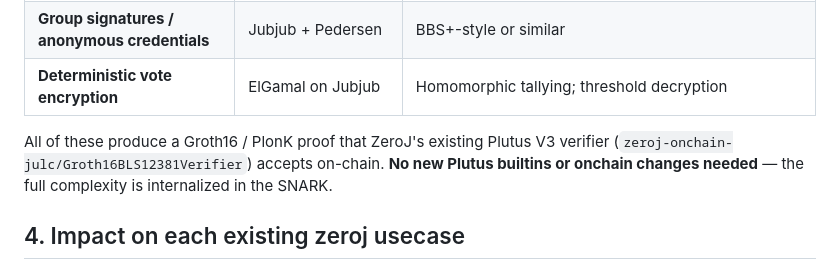
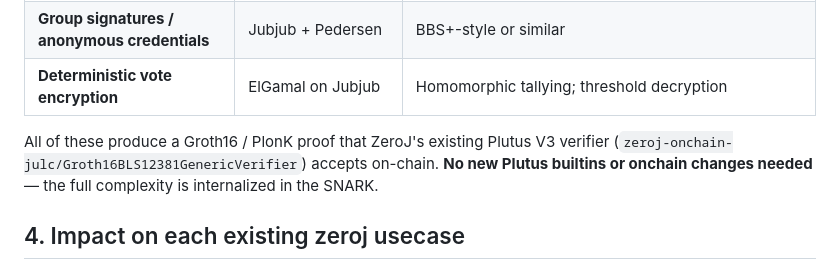
Before and after one commit to bloxbean/zeroj-usecases, a Markdown page: docs/JUBJUB_ON_CARDANO.md, the part around the change. Drawn GitHub-style.

Commit message:
docs: reference generic Groth16 verifier

```diff
--- a/docs/JUBJUB_ON_CARDANO.md
+++ b/docs/JUBJUB_ON_CARDANO.md
@@ -71,7 +71,7 @@ variant pinned at those curve parameters.
 | **Deterministic vote encryption** | ElGamal on Jubjub | Homomorphic tallying; threshold decryption |
 
 All of these produce a Groth16 / PlonK proof that ZeroJ's existing Plutus V3
-verifier (`zeroj-onchain-julc/Groth16BLS12381Verifier`) accepts on-chain.
+verifier (`zeroj-onchain-julc/Groth16BLS12381GenericVerifier`) accepts on-chain.
 **No new Plutus builtins or onchain changes needed** — the full complexity
 is internalized in the SNARK.
 
```
